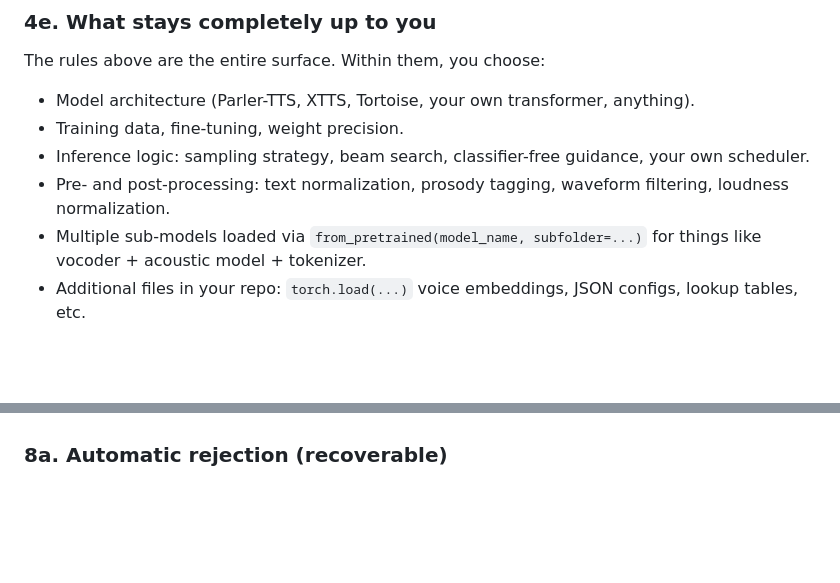
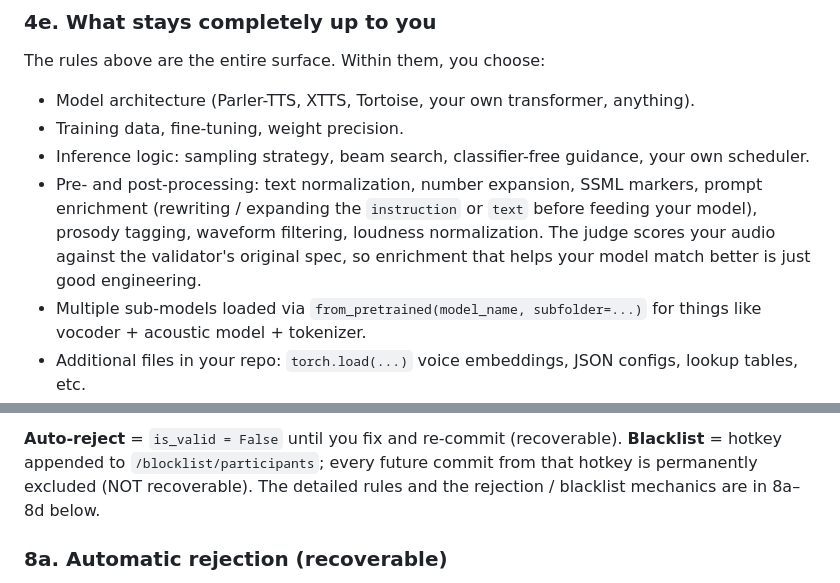
Before and after one commit to vocence-78/vocence, a Markdown page: miner_sample/MINER_GUIDE.md, 2 parts joined by grey strips. GitHub-like rendering; blank space fills up the shorter version.

Commit message:
add at-a-glance disallowed table and clarify prompt enrichment is allowed

```diff
--- a/miner_sample/MINER_GUIDE.md
+++ b/miner_sample/MINER_GUIDE.md
@@ -127,7 +127,7 @@ The rules above are the entire surface. Within them, you choose:
 - Model architecture (Parler-TTS, XTTS, Tortoise, your own transformer, anything).
 - Training data, fine-tuning, weight precision.
 - Inference logic: sampling strategy, beam search, classifier-free guidance, your own scheduler.
-- Pre- and post-processing: text normalization, prosody tagging, waveform filtering, loudness normalization.
+- Pre- and post-processing: text normalization, number expansion, SSML markers, prompt enrichment (rewriting / expanding the `instruction` or `text` before feeding your model), prosody tagging, waveform filtering, loudness normalization. The judge scores your audio against the validator's original spec, so enrichment that helps your model match better is just good engineering.
 - Multiple sub-models loaded via `from_pretrained(model_name, subfolder=...)` for things like vocoder + acoustic model + tokenizer.
 - Additional files in your repo: `torch.load(...)` voice embeddings, JSON configs, lookup tables, etc.
 
@@ -208,3 +237,5 @@ Two enforcement levels apply. Read this section before deploying. **The owner re
+**Auto-reject** = `is_valid = False` until you fix and re-commit (recoverable). **Blacklist** = hotkey appended to `/blocklist/participants`; every future commit from that hotkey is permanently excluded (NOT recoverable). The detailed rules and the rejection / blacklist mechanics are in 8a–8d below.
+
 ### 8a. Automatic rejection (recoverable)
 
 The checks in section 7 run **every 1 hour**. Any failure sets `is_valid = False` for your hotkey, which means validators give you zero scoring weight. You stay registered and can recover by fixing the issue and committing a new revision on chain — the next validation cycle picks up the change.
```
Also changed, not shown: other parts of miner_sample/MINER_GUIDE.md (+29 -0 lines).
